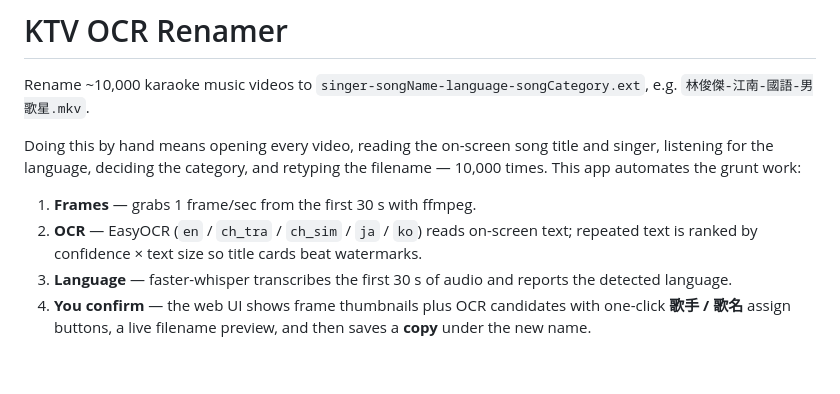
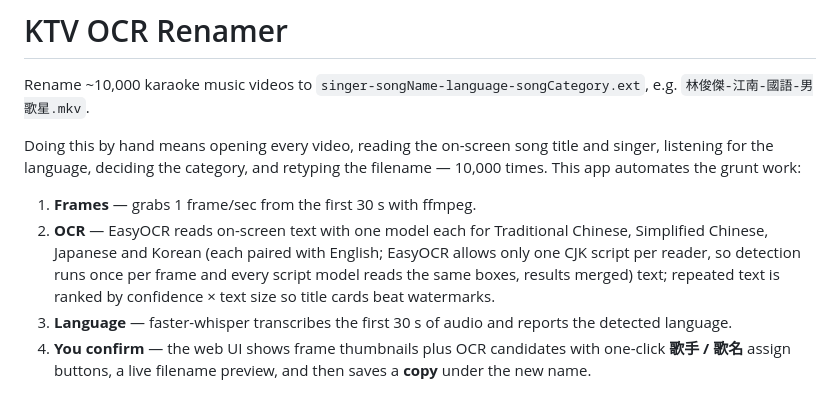
Before and after one commit to charlihchen/KTVOCR, a Markdown page: app/README.md, the part around the change. GitHub-like rendering; blank space fills up the shorter version.

Commit message:
KTV app: fix EasyOCR language config (one Reader per CJK script: ch_tra/ch_sim/ja/ko + en; detect once, recognize with each, merge)

```diff
--- a/app/README.md
+++ b/app/README.md
@@ -9,7 +9,10 @@ title and singer, listening for the language, deciding the category, and
 retyping the filename — 10,000 times. This app automates the grunt work:
 
 1. **Frames** — grabs 1 frame/sec from the first 30 s with ffmpeg.
-2. **OCR** — EasyOCR (`en` / `ch_tra` / `ch_sim` / `ja` / `ko`) reads on-screen
+2. **OCR** — EasyOCR reads on-screen text with one model each for Traditional
+   Chinese, Simplified Chinese, Japanese and Korean (each paired with English;
+   EasyOCR allows only one CJK script per reader, so detection runs once per
+   frame and every script model reads the same boxes, results merged)
    text; repeated text is ranked by confidence × text size so title cards beat
    watermarks.
 3. **Language** — faster-whisper transcribes the first 30 s of audio and
```
